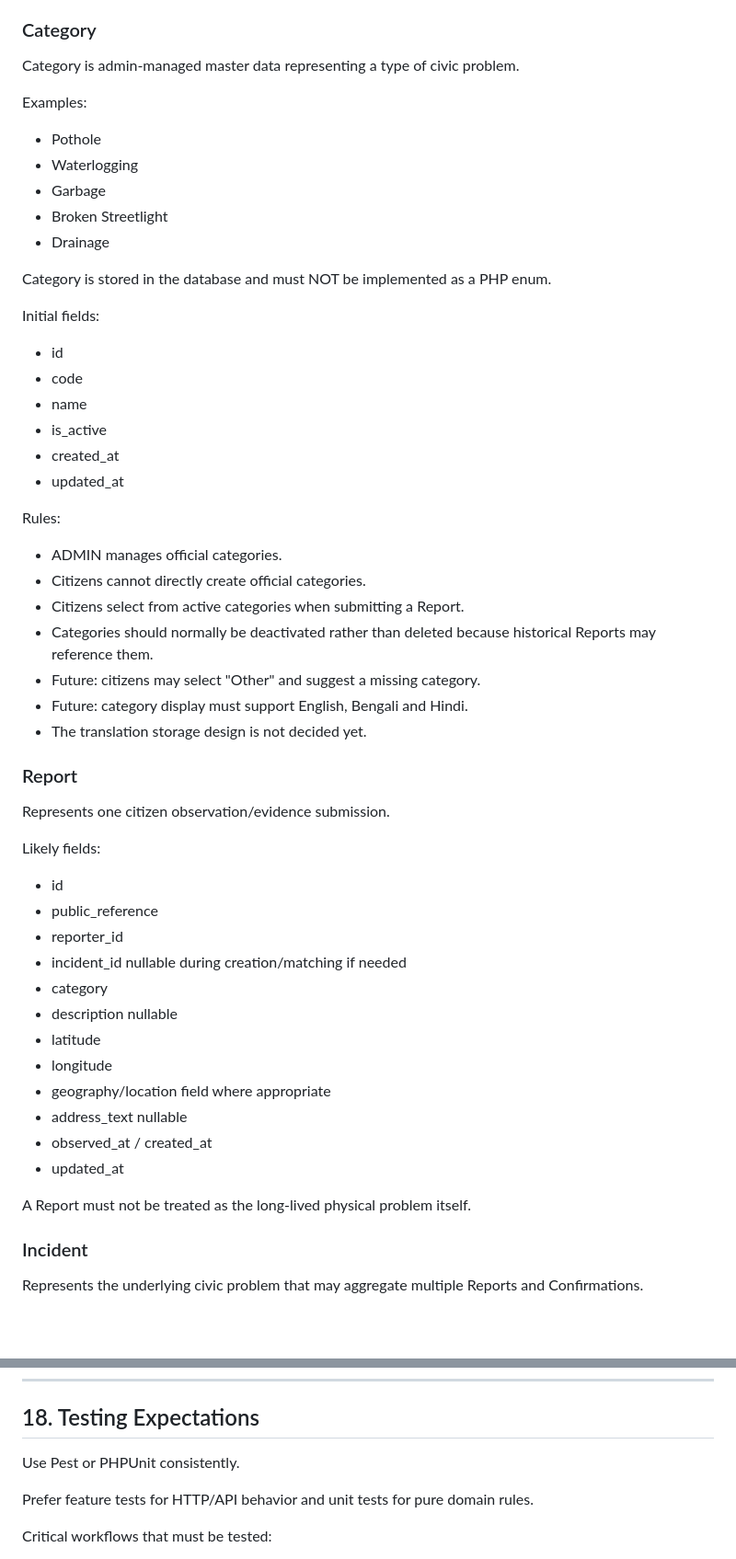
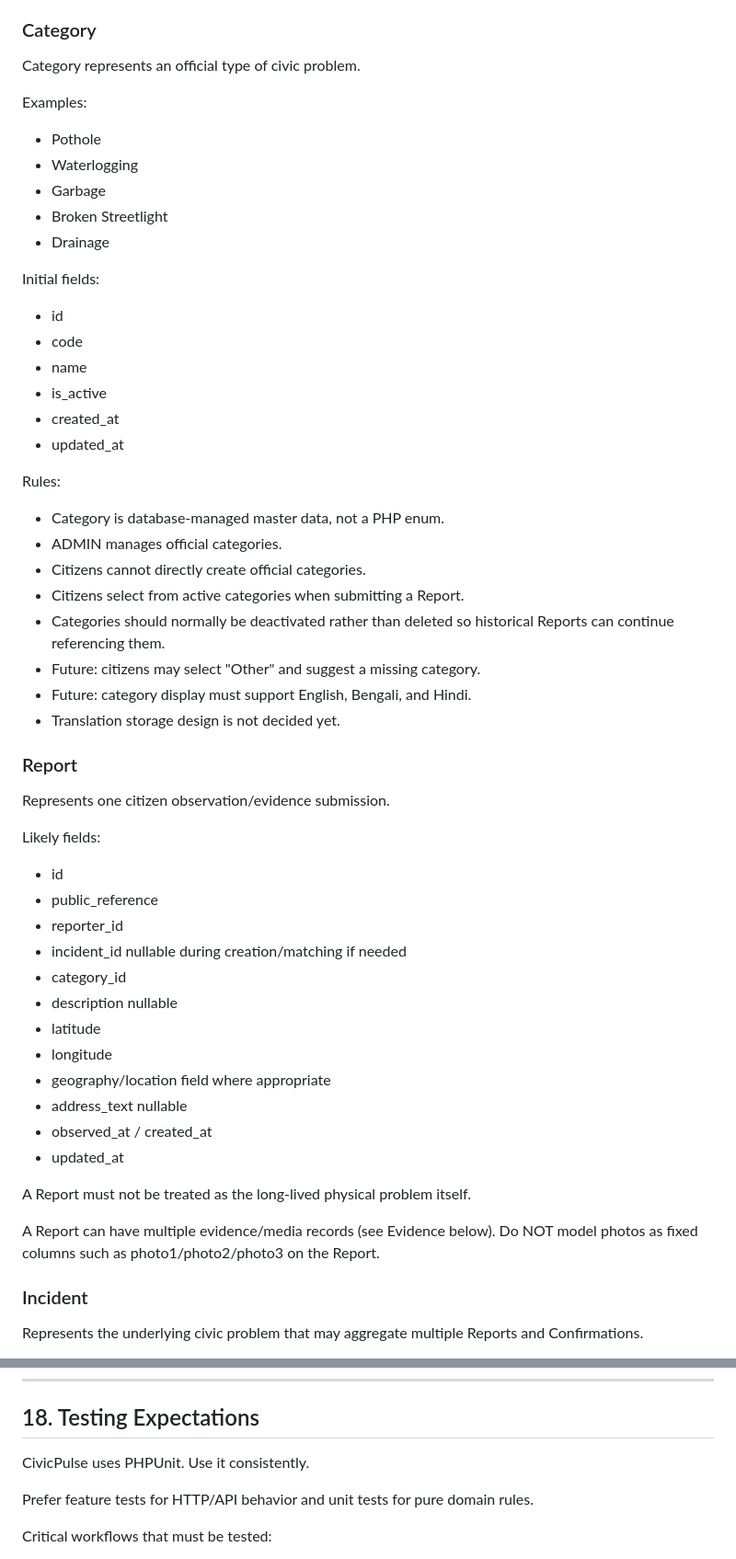
Before and after one commit to sourcecde/civicpulse, a Markdown page: CLAUDE.md, 2 parts joined by grey strips. Shown at 92% size. Rendered like a GitHub page; blank space fills up the shorter version.

```diff
--- a/CLAUDE.md
+++ b/CLAUDE.md
@@ -269,7 +269,7 @@ Roles:
 
 ### Category
 
-Category is admin-managed master data representing a type of civic problem.
+Category represents an official type of civic problem.
 
 Examples:
 - Pothole
@@ -277,8 +277,6 @@ Examples:
 - Garbage
 - Broken Streetlight
 - Drainage
-
-Category is stored in the database and must NOT be implemented as a PHP enum.
 
 Initial fields:
 - id
@@ -289,14 +287,14 @@ Initial fields:
 - updated_at
 
 Rules:
+- Category is database-managed master data, not a PHP enum.
 - ADMIN manages official categories.
 - Citizens cannot directly create official categories.
 - Citizens select from active categories when submitting a Report.
-- Categories should normally be deactivated rather than deleted because
-  historical Reports may reference them.
+- Categories should normally be deactivated rather than deleted so historical Reports can continue referencing them.
 - Future: citizens may select "Other" and suggest a missing category.
-- Future: category display must support English, Bengali and Hindi.
-- The translation storage design is not decided yet.
+- Future: category display must support English, Bengali, and Hindi.
+- Translation storage design is not decided yet.
 
 ### Report
 Represents one citizen observation/evidence submission.
@@ -306,7 +304,7 @@ Likely fields:
 - public_reference
 - reporter_id
 - incident_id nullable during creation/matching if needed
-- category
+- category_id
 - description nullable
 - latitude
 - longitude
@@ -316,6 +314,8 @@ Likely fields:
 - updated_at
 
 A Report must not be treated as the long-lived physical problem itself.
+
+A Report can have multiple evidence/media records (see Evidence below). Do NOT model photos as fixed columns such as photo1/photo2/photo3 on the Report.
 
 ### Incident
 Represents the underlying civic problem that may aggregate multiple Reports and Confirmations.
@@ -673,7 +679,7 @@ Controller
 
 ## 18. Testing Expectations
 
-Use Pest or PHPUnit consistently.
+CivicPulse uses PHPUnit. Use it consistently.
 
 Prefer feature tests for HTTP/API behavior and unit tests for pure domain rules.
 
```
Also changed, not shown: other parts of CLAUDE.md (+26 -19 lines).
